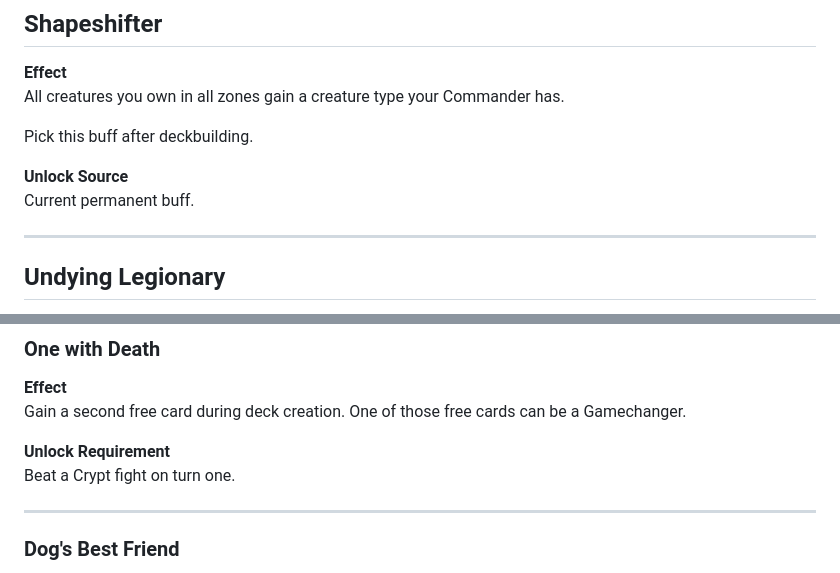
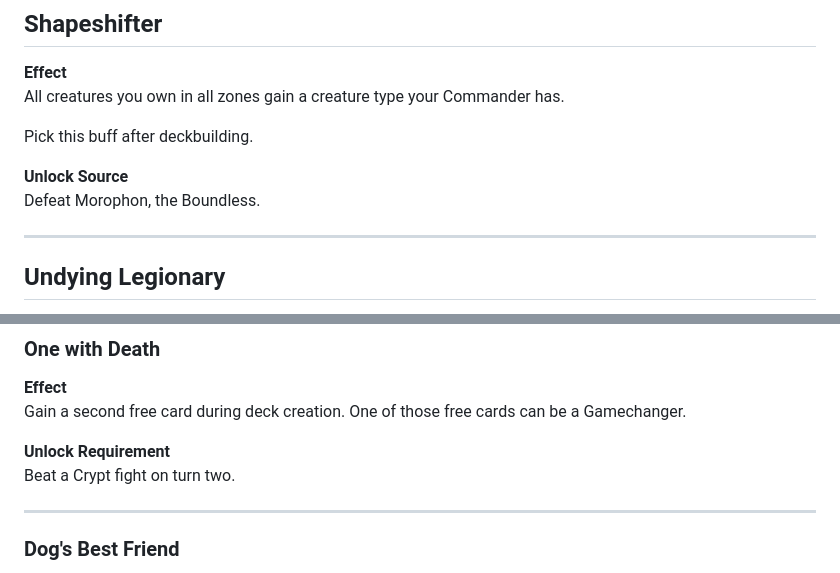
Before and after one commit to zkzeroxvirus/MTGR-Rules, a Markdown page: PERMANENT-PROGRESSION.md, 2 parts joined by grey strips. Drawn GitHub-style.

Commit message:
Correct Shapeshifter and One with Death unlock text

```diff
--- a/PERMANENT-PROGRESSION.md
+++ b/PERMANENT-PROGRESSION.md
@@ -158,7 +158,7 @@ All creatures you own in all zones gain a creature type your Commander has.
 Pick this buff after deckbuilding.
 
 **Unlock Source**
-Current permanent buff.
+Defeat Morophon, the Boundless.
 
 ---
 
@@ -446,7 +446,7 @@ Beat 3 Crypt bosses in a single session.
 Gain a second free card during deck creation. One of those free cards can be a Gamechanger.
 
 **Unlock Requirement**
-Beat a Crypt fight on turn one.
+Beat a Crypt fight on turn two.
 
 ---
 
```
